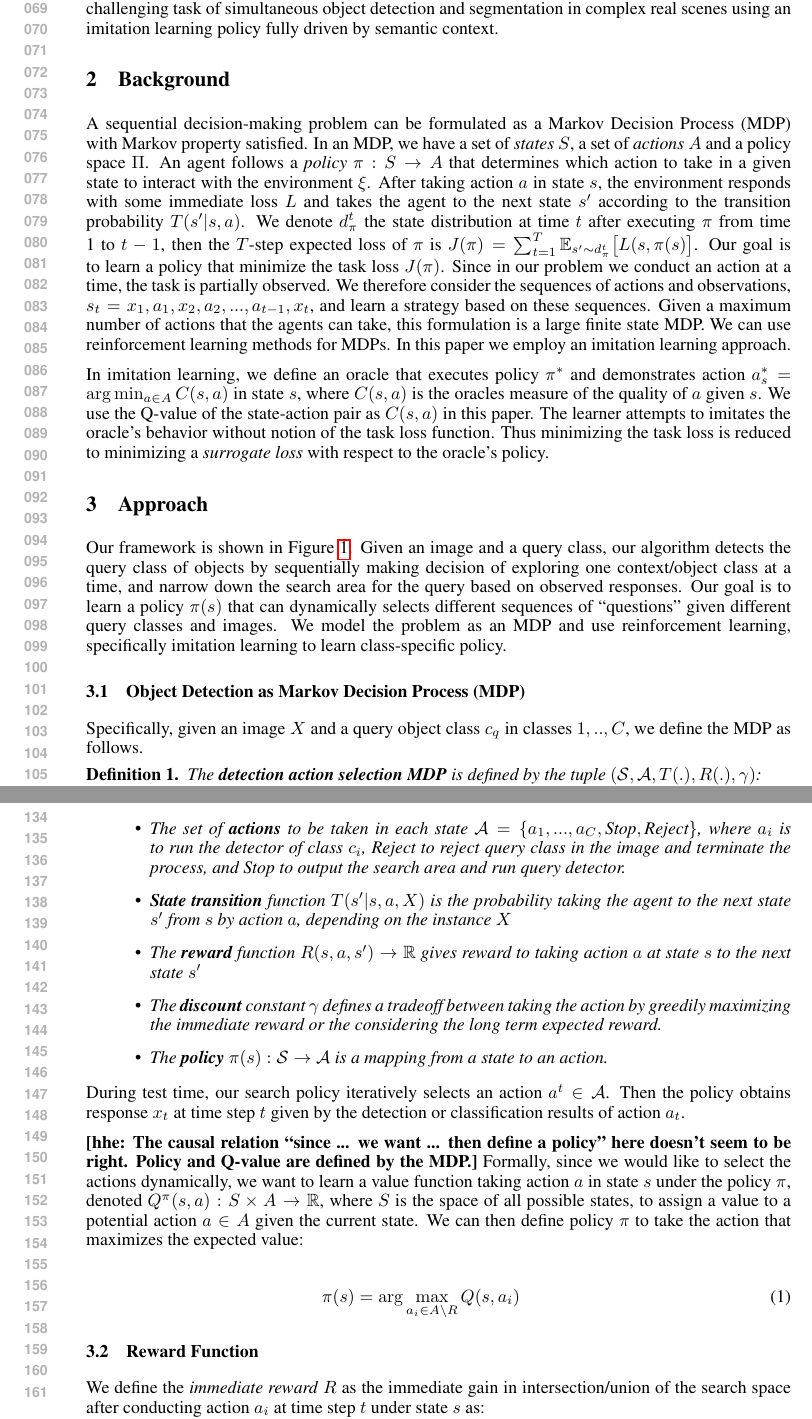
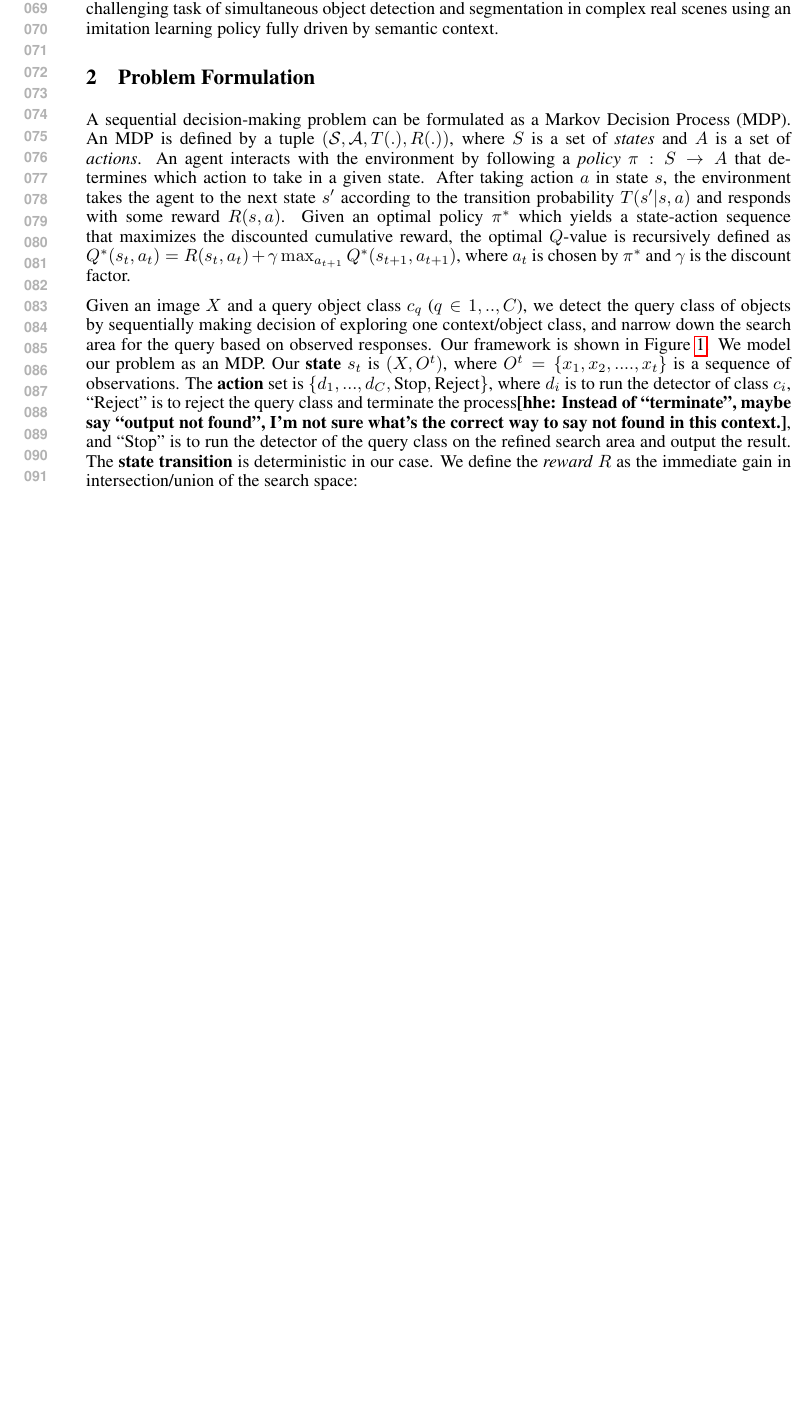
Before and after one commit to chenxistephen/nips20Q, a LaTeX paper (nips2015.tex, which reads approach.tex): two parts of pages 2 and 3 of 7 before the commit and part of page 2 of 6 after it, the two joined at a grey line, cut so that both start at the same text, the shorter picture padded with empty space. Compiled offline with pdfLaTeX.

Commit message:
rewrite part of approach

```diff
--- a/approach.tex
+++ b/approach.tex
@@ -1,4 +1,23 @@
-\section{Background}
-A sequential decision-making problem can be formulated as a Markov Decision Process (MDP) with Markov property satisfied. In an MDP, we have a set of \textit{states} $S$, a set of \textit{actions} $A$ and a policy space $\Pi$. An agent follows a \textit{policy} $\pi: S \rightarrow A$ that determines which action to take in a given state to interact with the environment $\xi$. After taking action $a$ in state $s$, the environment responds with some immediate loss $L$ and takes the agent to the next state $s'$ according to the transition probability $T(s'|s,a)$. We denote $d_\pi^t$ the state distribution at time $t$ after executing $\pi$ from time 1 to $t-1$, then the $T$-step expected loss of $\pi$ is $J(\pi) = \sum_{t=1}^T \mathbb{E}_{s'\sim d_\pi^t} \big[L(s, \pi(s)\big]  $.  Our goal is to learn a policy that minimize the task loss $J(\pi)$. Since in our problem we conduct an action at a time, the task is partially observed. We therefore consider the sequences of actions and observations, $s_t = x_1, a_1, x_2, a_2, ..., a_{t-1}, x_t$, and learn a strategy based on these sequences. Given a maximum number of actions that the agents can take, this formulation is a large finite state MDP. We can use reinforcement learning methods for MDPs. In this paper we employ an imitation learning approach.
+\section{Problem Formulation}
+A sequential decision-making problem can be formulated as a Markov Decision
+Process (MDP).
+An MDP is defined by a tuple $(\mathcal{S}, \mathcal{A}, T(.), R(.))$,
+where $S$ is a set of \textit{states} and $A$ is a set of
+\textit{actions}. An agent interacts with the
+environment by following a
+\textit{policy} $\pi: S \rightarrow A$ that determines which action to take in a
+given state. After taking action $a$ in
+state $s$, the environment takes the
+agent to the next state $s'$ according to the transition probability $T(s'|s,a)$
+and responds with some reward $R(s,a)$.
+Given an optimal policy $\pi^\ast$ which yields a state-action sequence that maximizes the discounted cumulative reward,
+the optimal $Q$-value is recursively defined as $Q^\ast(s_t, a_t) = R(s_t, a_t) + \gamma\max_{a_{t+1}}Q^\ast(s_{t+1}, a_{t+1})$, where $a_t$ is chosen by $\pi^\ast$ and $\gamma$ is the discount factor.
 
-In imitation learning, we define an oracle that executes policy $\pi^*$ and demonstrates action $a_s^* = \arg \min_{a\in A} C(s,a)$ in state $s$, where $C(s,a)$ is the oracles measure of the quality of $a$ given $s$. We use the Q-value of the state-action pair as $C(s,a)$ in this paper. The learner attempts to imitates the oracle's behavior without notion of the task loss function. Thus minimizing the task loss is reduced to minimizing a \textit{surrogate loss} with respect to the oracle's policy.
+Given an image $X$ and a query object class $c_q$ ($q \in {1,..,C}$),
+we detect the query class of objects by sequentially making decision of exploring one context/object class, and narrow down the search area for the query based on observed responses. Our framework is shown in Figure~\ref{fig:flowchart}.
+We model our problem as an MDP.
+Our \textbf{state} $s_t$ is $(X, O^t)$, where  $O^t= \{x_1, x_2, ....,x_t\}$ is a sequence of observations.
+The \textbf{action} set is $\{d_1, ..., d_C, \mbox{Stop}, \mbox{Reject}\}$, where $d_i$ is to run the detector of class $c_i$, ``Reject'' is to reject the query class and terminate the process\HHNote{Instead of ``terminate'', maybe say ``output not found'', I'm not sure what's the correct way to say not found in this context.}, and ``Stop'' is to run the detector of the query class on the refined search area and output the result.
+The \textbf{state transition} is deterministic in our case.
+We define the \textit{reward} $R$ as the immediate gain in intersection/union of the search space:
+\begin{eqnarray}
@@ -7,5 +44,10 @@ In imitation learning, we define an oracle that executes policy $\pi^*$ and demo
 
-Our framework is shown in Figure~\ref{fig:flowchart}. Given an image and a query class, our algorithm detects the query class of objects by sequentially making decision of exploring one context/object class at a time, and narrow down the search area for the query based on observed responses. Our goal is to learn a policy $\pi(s)$ that can dynamically selects different sequences of ``questions''  given different query classes and images. We model the problem as an MDP and use reinforcement learning, specifically imitation learning to learn class-specific policy.
+The oracle's action sequence maximized the cumulative reward. Since the space of action sequences is exponential, we compute the oracle by breadth-first search with pruning. To avoid collecting examples from the oracle's trajectory only, we encourage exploration by starting from a random state.
+We collect examples $(s,a,r)$ samples from the oracle's trajectory and use ridge regression to predict the Q-values.
+
+%\section{Approach}
+%
+% Given an image and a query class, our algorithm detects the query class of objects by sequentially making decision of exploring one context/object class at a time, and narrow down the search area for the query based on observed responses. Our goal is to learn a policy $\pi(s)$ that can dynamically selects different sequences of ``questions''  given different query classes and images. We model the problem as an MDP and use reinforcement learning, specifically imitation learning to learn class-specific policy.
 
 %Under certain budget constraint, our goal is to learn a policy $\pi(s)$ that can sequentially select a contextual object class to detect  to narrow down the search area of the query or make an early rejection.  \HHNote{not sure what episode means hear..}of selecting actions for the input image $X$ and target query class $c_q$ \HHNote{$X$ and $c_q$ are not used here and they will be defined in the next section. Consider removing the notations}.
 
@@ -18,37 +60,3 @@ Our framework is shown in Figure~\ref{fig:flowchart}. Given an image and a query
 
 \end{figure*}
 
-\subsection{Object Detection as Markov Decision Process (MDP)}
-\label{sec:policy}
-
-Specifically, given an image $X$ and a query object class $c_q$ in classes ${1,..,C}$, we define the MDP as follows.
-\begin{mydef}
- The \textbf{detection action selection MDP} is defined by the tuple $(\mathcal{S}, \mathcal{A}, T(.), R(.), \gamma)$:
-\begin{itemize}
-\item \textbf{State} $s(t) = (X, O^t)\in \mathcal{S}$ that includes the image $X$ and the observations $O^t= \{x_1, x_2, ....,x_t\}$ over time till $t$. %  \HHNote{I would give some explanation of what state is before the math, e.g. a state contains necessary information for decision making}
-\item The set of \textbf{actions} to be taken in each state $\mathcal{A} = \{a_1, ..., a_C, \mbox{Stop}, \mbox{Reject}\} $, where $a_i$ is to run the detector of class $c_i$, \textit{Reject} to reject query class in the image and terminate the process, and \textit{Stop} to output the search area and run query detector.
-\item \textbf{State transition} function $T(s'|s,a, X)$ is the probability taking the agent to the next state $s'$ from $s$ by action $a$, depending on the instance $X$
-\item The \textbf{reward} function $R(s,a,s') \rightarrow \mathbb{R}$ gives reward to taking action $a$ at state $s$ to the next state $s'$
-\item The \textbf{discount} constant $\gamma$ defines a tradeoff between taking the action by greedily maximizing the immediate reward or the considering the long term expected reward.
-\item The \textbf{policy} $\pi(s): \mathcal{S} \rightarrow \mathcal{A}$ is a mapping from a state to an action.
-\end{itemize}
-\end{mydef}
-
-During test time, our search policy  iteratively selects an action $a^t \in \mathcal{A}$. Then the policy obtains response $x_t$ at time step $t$ given by the detection or classification results of action $a_t$.
-
-\HHNote{The causal relation ``since ... we want ... then define a policy'' here doesn't seem to be right. Policy and Q-value are defined by the MDP.}
-Formally, since we would like to select the actions dynamically, we want to learn a value function taking action $a$ in state $s$ under the policy $\pi$, denoted $Q^\pi(s,a): S\times A \rightarrow \mathbb{R}$, where $S$ is the space of all possible states, to assign a value to a potential action $a\in A$ given the current state. We can then define policy $\pi$ to take the action that maximizes the expected value:
-
-\begin{eqnarray}
-\label{eq:pi}
-\pi(s) = \arg\max_{a_i\in A\backslash R} Q(s,a_i)
-\end{eqnarray}
-
-\subsection{Reward Function}
-
-We define the \textit{immediate reward} $R$ as the immediate gain in intersection/union of the search space after conducting action $a_i$ at time step $t$ under state $s$ as:
-
-\begin{eqnarray}
-\label{eq:imreward}
-R(s^t,a_i) =  \frac{X^{t+1}_i \cap X_q}{X^{t+1}_i \cup X_q} - \frac{X^{t}_i \cap X_q}{X^{t}_i \cup X_q}
-\end{eqnarray}
```
Also changed, not shown: nips2015.pdf, approach.tex (66 more changed lines), 1 other file.
